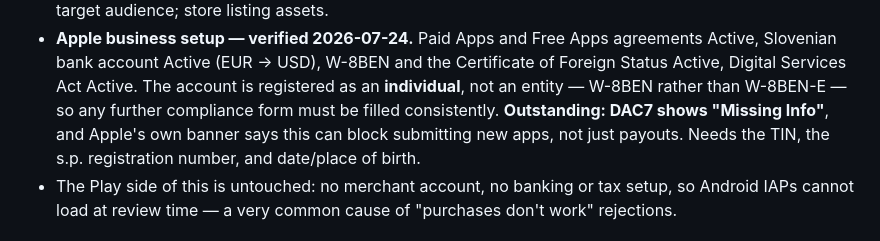
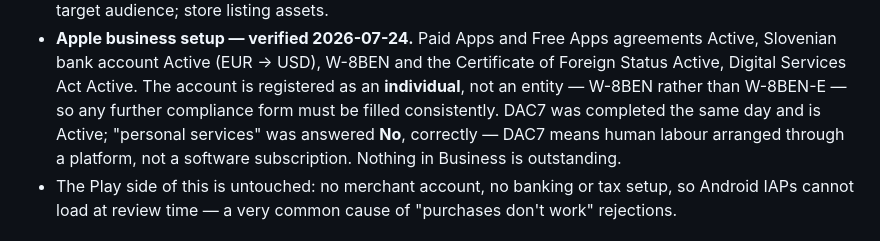
Before and after one commit to pmitja/Little-loop, a Markdown page: docs/store/submission-checklist.md, the part around the change. Rendered like a GitHub page.

Commit message:
docs: DAC7 completed, Apple business setup fully green
Co-Authored-By: Claude Opus 4.8 <noreply@anthropic.com>

```diff
--- a/docs/store/submission-checklist.md
+++ b/docs/store/submission-checklist.md
@@ -163,9 +163,9 @@ The in-app copy lives in `apps/mobile/src/app/(parent)/legal.tsx` — keep them
   Certificate of Foreign Status Active, Digital Services Act Active. The account
   is registered as an **individual**, not an entity — W-8BEN rather than
   W-8BEN-E — so any further compliance form must be filled consistently.
-  **Outstanding: DAC7 shows "Missing Info"**, and Apple's own banner says this can
-  block submitting new apps, not just payouts. Needs the TIN, the s.p.
-  registration number, and date/place of birth.
+  DAC7 was completed the same day and is Active; "personal services" was
+  answered **No**, correctly — DAC7 means human labour arranged through a
+  platform, not a software subscription. Nothing in Business is outstanding.
 - The Play side of this is untouched: no merchant account, no banking or tax
   setup, so Android IAPs cannot load at review time — a very common cause of
   "purchases don't work" rejections.
```
